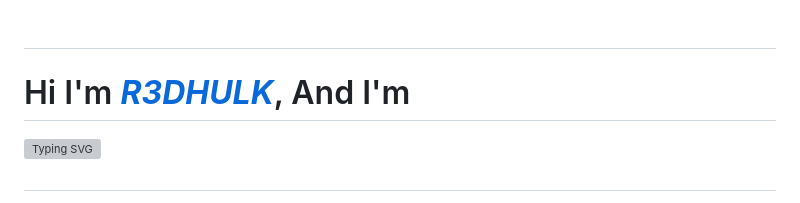
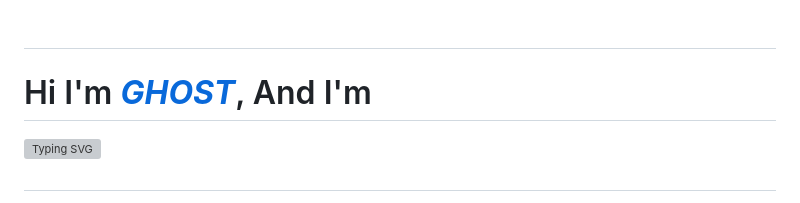
Before and after one commit to Yazeedibrahim/Yazeedibrahim, a Markdown page: README.md, the part around the change. Rendered like a GitHub page; grey boxes are pictures that could not be loaded.

```diff
--- a/README.md
+++ b/README.md
@@ -3,7 +3,7 @@
 
 #
 
-<h1>Hi I'm <i><a href="https://github.com/R3DHULK" rel="nofollow"><b>R3DHULK</b></i></a>, And I'm</h1>
+<h1>Hi I'm <i><a href="https://github.com/Yazeedibrahim" rel="nofollow"><b>GHOST</b></i></a>, And I'm</h1>
 <a href="https://git.io/typing-svg"><img src="https://readme-typing-svg.herokuapp.com?font=Fira+Code&pause=1000&color=3FF72C&background=000000&width=435&lines=A+Cyber+Security+Engineer;A+Website+Developer;A+Software+Developer;A+Writer" alt="Typing SVG" /></a>
 
 #
```
